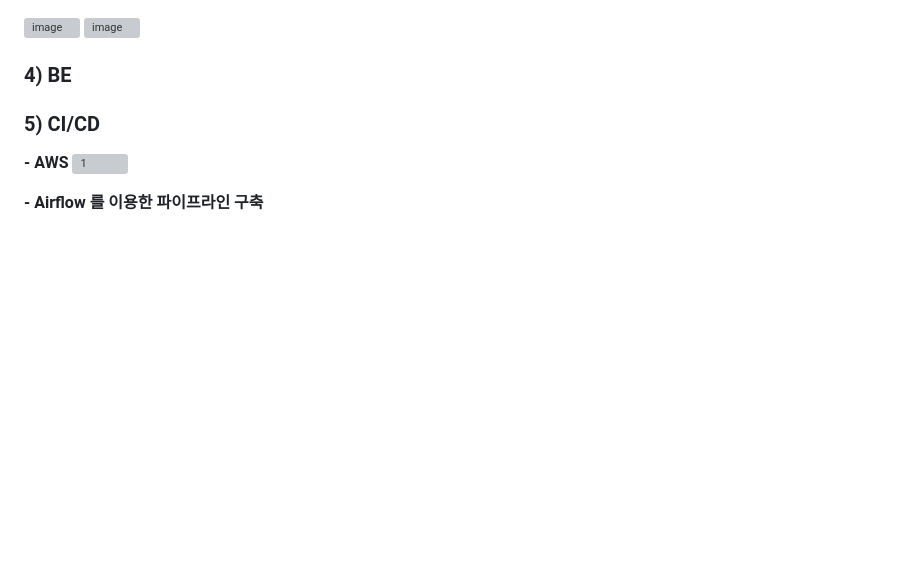
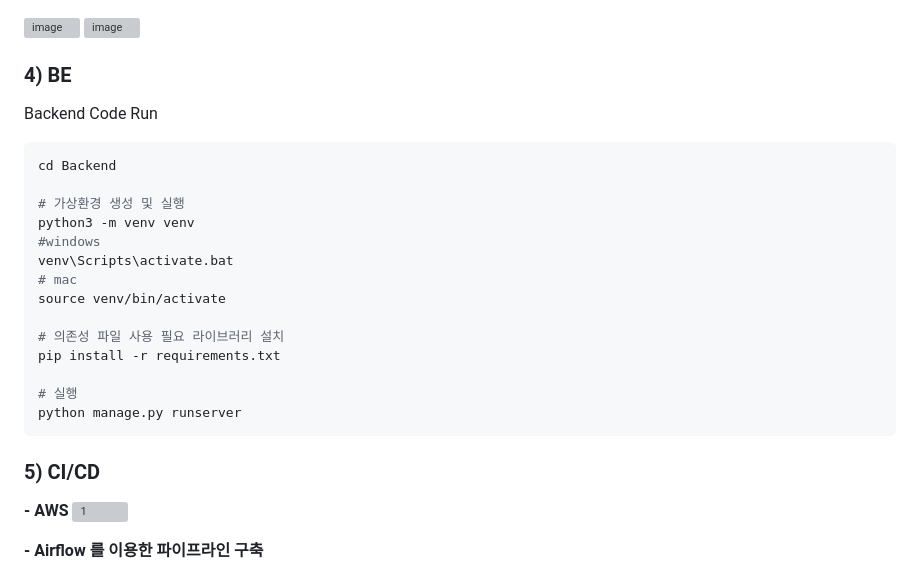
Before and after one commit to chaena7/LGhv_VOD_REC, a Markdown page: README.md, the part around the change. GitHub-like rendering; blank space fills up the shorter version; grey boxes are pictures that could not be loaded.

````diff
--- a/README.md
+++ b/README.md
@@ -121,6 +121,24 @@
 
 
 ### 4) BE
+Backend Code Run
+```bash
+cd Backend
+
+# 가상환경 생성 및 실행
+python3 -m venv venv
+#windows
+venv\Scripts\activate.bat
+# mac
+source venv/bin/activate
+
+# 의존성 파일 사용 필요 라이브러리 설치
+pip install -r requirements.txt
+
+# 실행
+python manage.py runserver
+```
+
 
 ### 5) CI/CD
 **- AWS**
````
